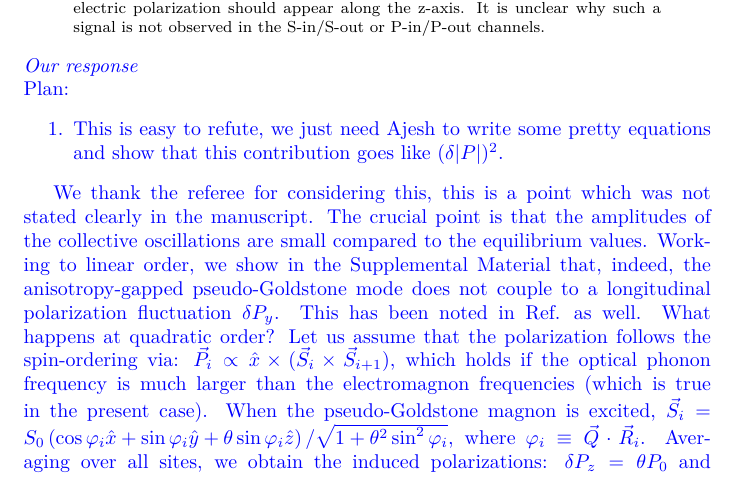
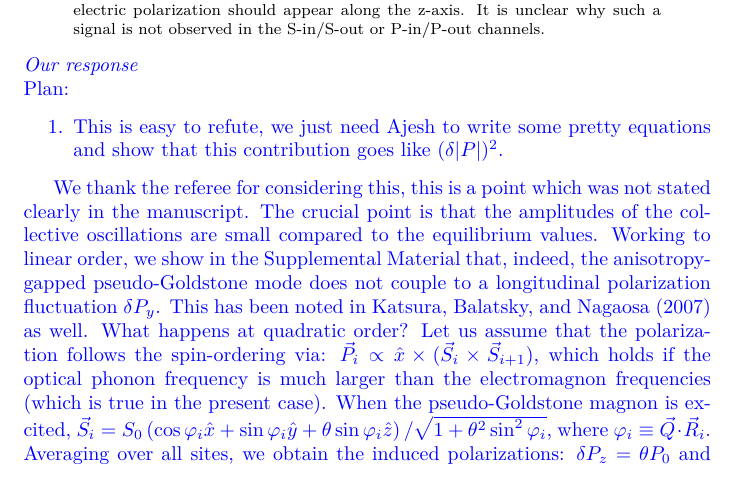
Before and after one commit to bfichera/response_natmat_CuBr2, a LaTeX document (src/main.tex, which reads src/resp/referee01/comment07.tex): part of page 7 of 16, cut so that both start at the same text. Compiled offline with XeLaTeX.

Commit message:
Add author year citation for ref 1 com 7

```diff
--- a/src/resp/referee01/comment07.tex
+++ b/src/resp/referee01/comment07.tex
@@ -8,7 +8,7 @@ Plan:
 We thank the referee for considering this, this is a point which was not stated clearly in the manuscript.
 The crucial point is that the amplitudes of the collective oscillations are small compared to the equilibrium values.
 Working to linear order, we show in the Supplemental Material that, indeed, the anisotropy-gapped pseudo-Goldstone mode does not couple to a longitudinal polarization fluctuation $\delta P_y$.
-This has been noted in Ref.~\cite{} as well.
+This has been noted in Katsura, Balatsky, and Nagaosa (2007) as well.
 What happens at quadratic order?
 Let us assume that the polarization follows the spin-ordering via: $\vec{P}_i \propto \hat{x} \times (\vec{S}_i \times \vec{S}_{i+1})$, which holds if the optical phonon frequency is much larger than the electromagnon frequencies (which is true in the present case).
 When the pseudo-Goldstone magnon is excited, $\vec{S}_i = S_0 \left( \cos \varphi_i \hat{x} + \sin \varphi_i \hat{y} + \theta \sin \varphi_i \hat{z}\right)/\sqrt{1 + \theta^2 \sin^2 \varphi_i} $, where $\varphi_i \equiv \vec{Q} \cdot \vec{R}_i$.
```
